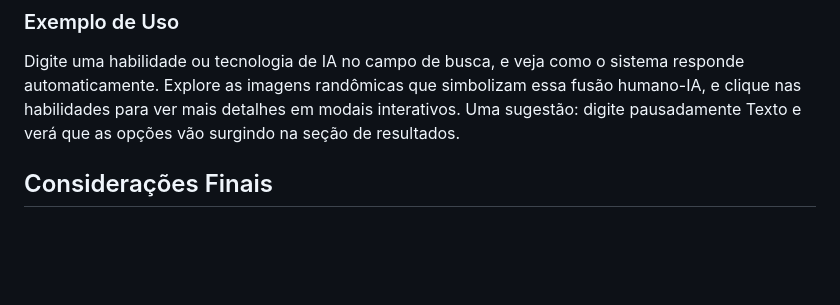
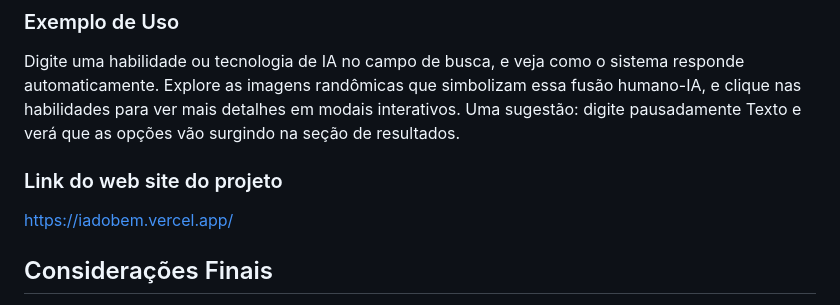
Before and after one commit to freedyCarvalho/ImersaoAluraGoogleGemini, a Markdown page: README.md, the part around the change. GitHub-like rendering; blank space fills up the shorter version.

Commit message:
Adicionando o link do site do projeto

```diff
--- a/README.md
+++ b/README.md
@@ -39,6 +39,12 @@ Além disso, alguns textos sobre os benefícios da IA, coletados da web, foram u
 
 Digite uma habilidade ou tecnologia de IA no campo de busca, e veja como o sistema responde automaticamente. Explore as imagens randômicas que simbolizam essa fusão humano-IA, e clique nas habilidades para ver mais detalhes em modais interativos. Uma sugestão: digite pausadamente Texto e verá que as opções vão surgindo na seção de resultados.
 
+
+### Link do web site do projeto
+
+https://iadobem.vercel.app/
+
+
 ## Considerações Finais
 
 O trabalho foi pensado para ser prático, ágil e útil, destacando o dinamismo e a simplicidade. Espero que, ao interagir com o projeto, você tenha uma sensação de otimismo sobre o futuro da IA e seu papel na nossa vida.
```
